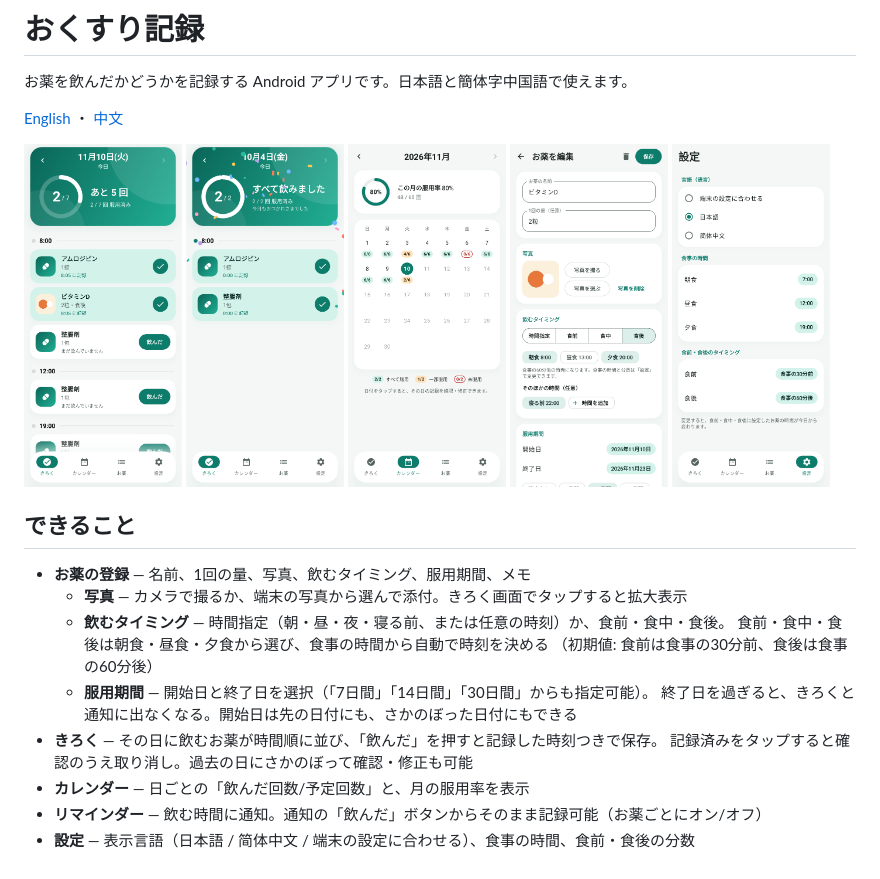
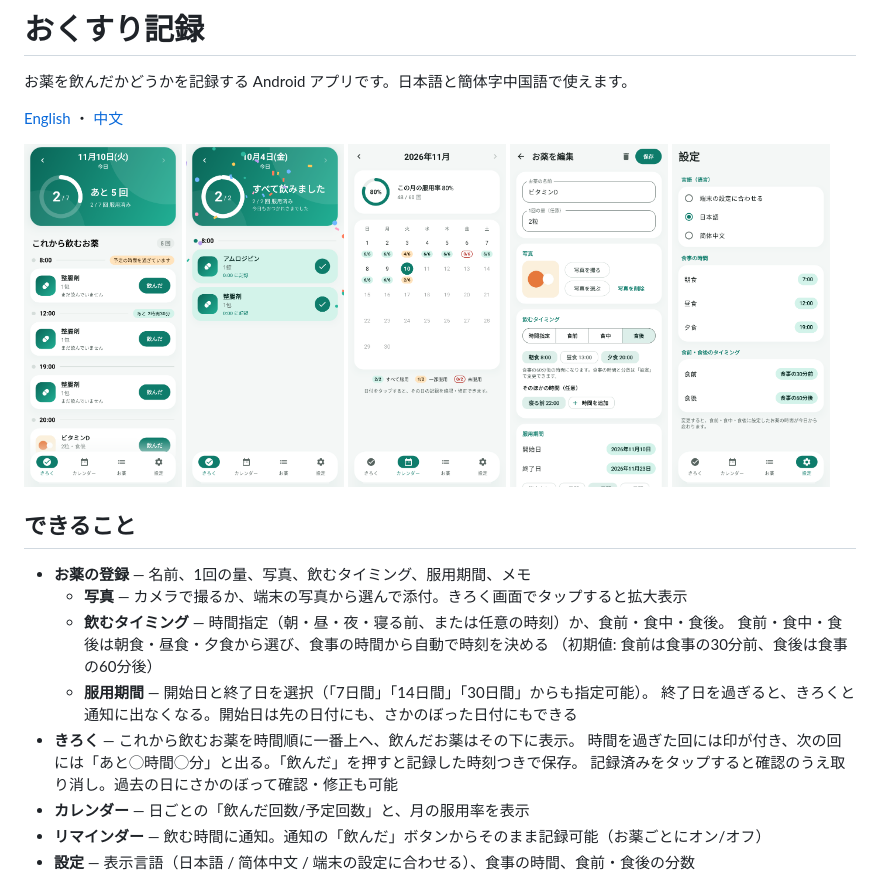
Before and after one commit to Orangeade0/orange_kusuri_kiroku, a Markdown page: README.md, the part around the change. Rendered like a GitHub page; pictures changed too: docs/screenshots/today.png.

```diff
--- a/README.md
+++ b/README.md
@@ -21,7 +21,8 @@
     （初期値: 食前は食事の30分前、食後は食事の60分後）
   - **服用期間** — 開始日と終了日を選択（「7日間」「14日間」「30日間」からも指定可能）。
     終了日を過ぎると、きろくと通知に出なくなる。開始日は先の日付にも、さかのぼった日付にもできる
-- **きろく** — その日に飲むお薬が時間順に並び、「飲んだ」を押すと記録した時刻つきで保存。
+- **きろく** — これから飲むお薬を時間順に一番上へ、飲んだお薬はその下に表示。
+  時間を過ぎた回には印が付き、次の回には「あと◯時間◯分」と出る。「飲んだ」を押すと記録した時刻つきで保存。
   記録済みをタップすると確認のうえ取り消し。過去の日にさかのぼって確認・修正も可能
 - **カレンダー** — 日ごとの「飲んだ回数/予定回数」と、月の服用率を表示
 - **リマインダー** — 飲む時間に通知。通知の「飲んだ」ボタンからそのまま記録可能（お薬ごとにオン/オフ）
```
Also changed, not shown: 8 other files.
